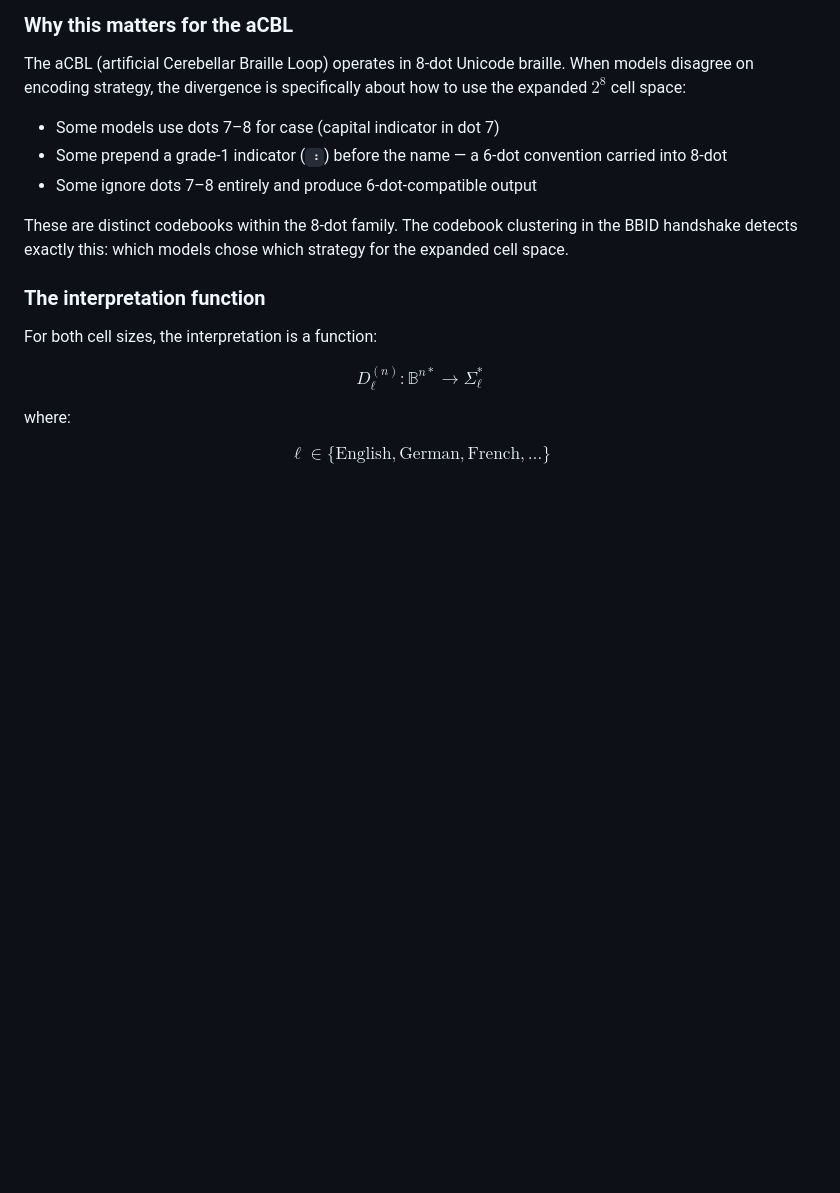
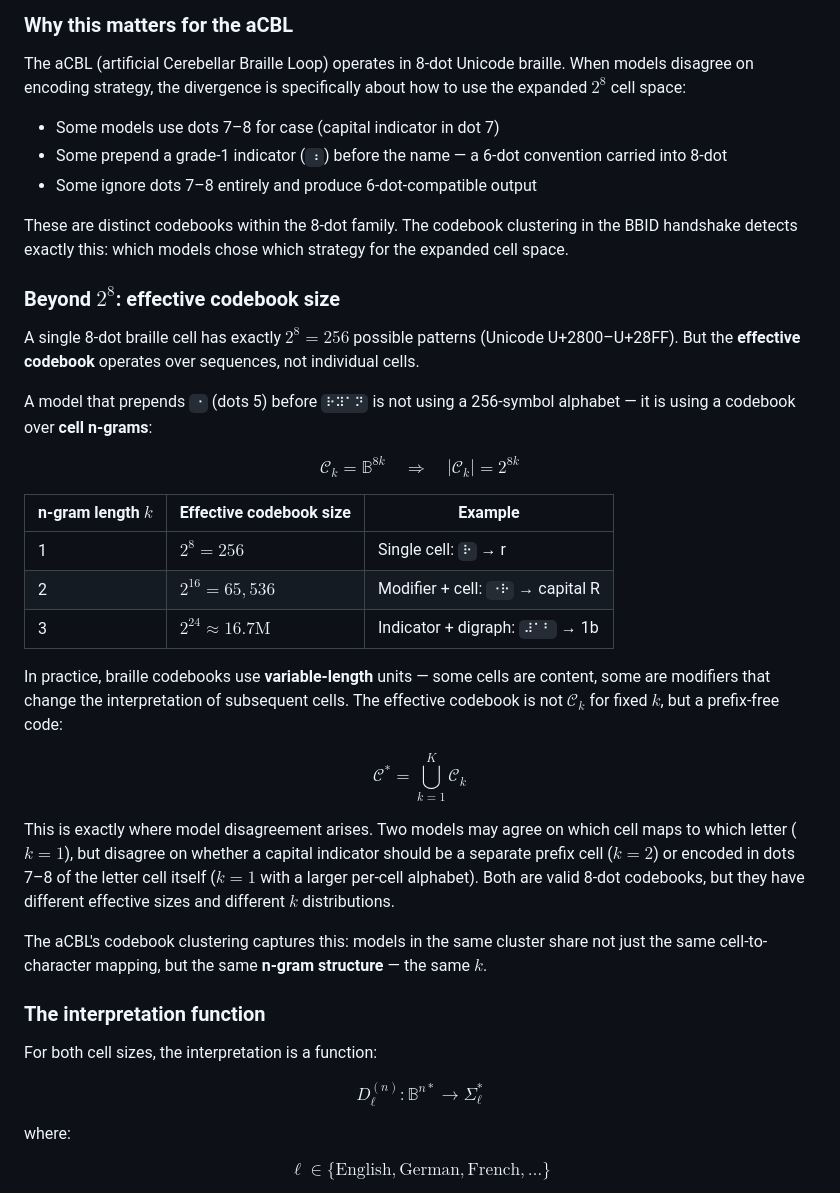
Before and after one commit to elevate-foundry/artificial-cerebellar-loop, a Markdown page: context.md, the part around the change. GitHub-like rendering; blank space fills up the shorter version.

Commit message:
add effective codebook size analysis: n-gram structure beyond 2^8

```diff
--- a/context.md
+++ b/context.md
@@ -52,6 +52,32 @@ The aCBL (artificial Cerebellar Braille Loop) operates in 8-dot Unicode braille.
 - Some ignore dots 7–8 entirely and produce 6-dot-compatible output
 
 These are distinct codebooks within the 8-dot family. The codebook clustering in the BBID handshake detects exactly this: which models chose which strategy for the expanded cell space.
+
+### Beyond $2^8$: effective codebook size
+
+A single 8-dot braille cell has exactly $2^8 = 256$ possible patterns (Unicode U+2800–U+28FF). But the **effective codebook** operates over sequences, not individual cells.
+
+A model that prepends `⠐` (dots 5) before `⠗⠽⠁⠝` is not using a 256-symbol alphabet — it is using a codebook over **cell n-grams**:
+
+$$
+\mathcal{C}_k = \mathbb{B}^{8k} \quad \Rightarrow \quad |\mathcal{C}_k| = 2^{8k}
+$$
+
+| n-gram length $k$ | Effective codebook size | Example |
+|---|---|---|
+| 1 | $2^8 = 256$ | Single cell: `⠗` → r |
+| 2 | $2^{16} = 65{,}536$ | Modifier + cell: `⠐⠗` → capital R |
+| 3 | $2^{24} \approx 16.7\text{M}$ | Indicator + digraph: `⠼⠁⠃` → 1b |
+
+In practice, braille codebooks use **variable-length** units — some cells are content, some are modifiers that change the interpretation of subsequent cells. The effective codebook is not $\mathcal{C}_k$ for fixed $k$, but a prefix-free code:
+
+$$
+\mathcal{C}^* = \bigcup_{k=1}^{K} \mathcal{C}_k
+$$
+
+This is exactly where model disagreement arises. Two models may agree on which cell maps to which letter ($k=1$), but disagree on whether a capital indicator should be a separate prefix cell ($k=2$) or encoded in dots 7–8 of the letter cell itself ($k=1$ with a larger per-cell alphabet). Both are valid 8-dot codebooks, but they have different effective sizes and different $k$ distributions.
+
+The aCBL's codebook clustering captures this: models in the same cluster share not just the same cell-to-character mapping, but the same **n-gram structure** — the same $k$.
 
 ### The interpretation function
 
```
